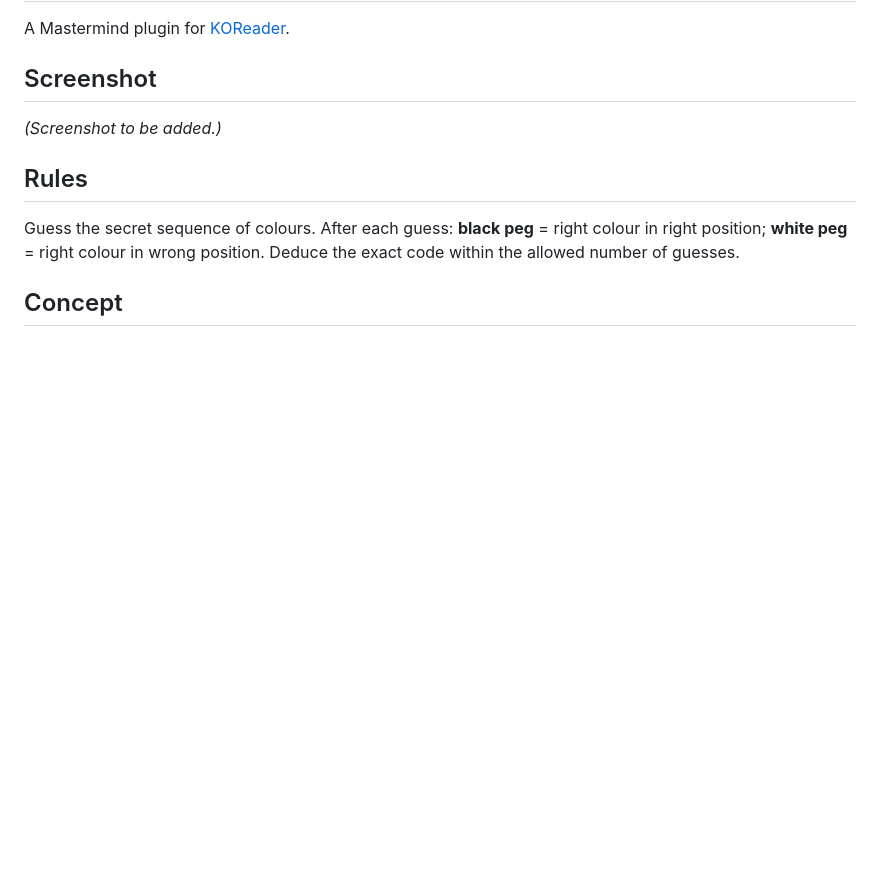
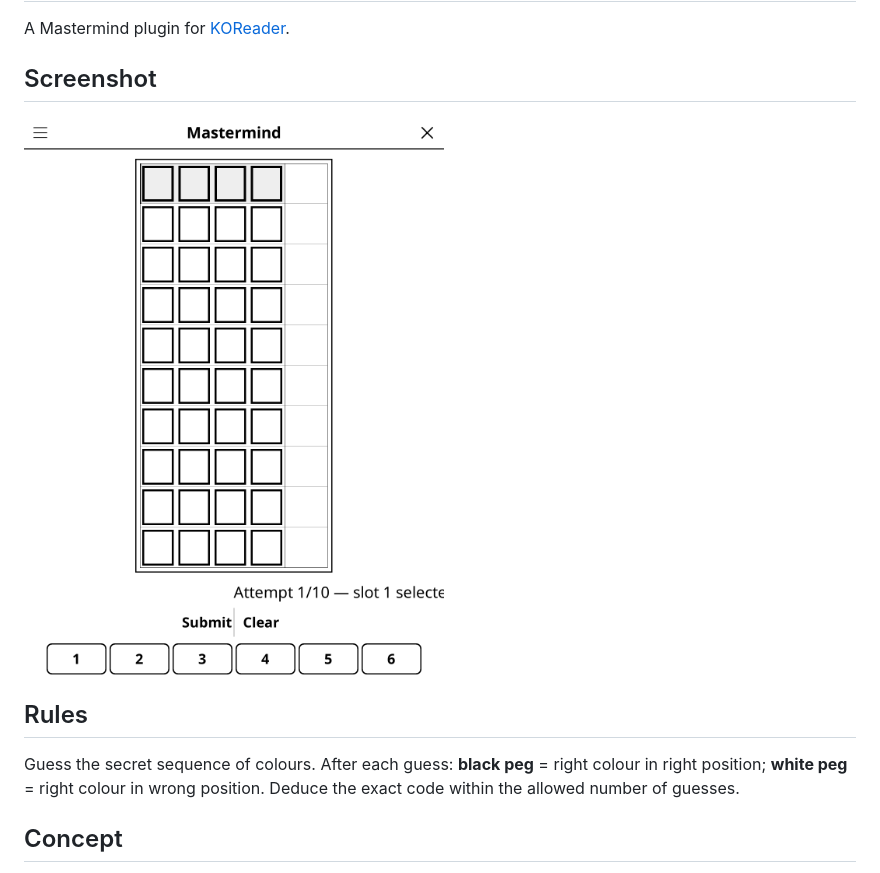
Before and after one commit to t2ym5u/mastermind.koplugin, a Markdown page: README.md, the part around the change. GitHub-like rendering; pictures changed too: images/mastermind.png (added); blank space fills up the shorter version.

Commit message:
docs: add a screenshot to the README
Rendered from the KOReader emulator at 1080x1440, the same way for every
plugin in the collection, so the previews are consistent and show the
interface as it stands today rather than as it was when each was last
photographed by hand.

Games that open on an empty board (go, gomoku, othello, connect 4) are shown a
few moves in; an empty grid makes a poor preview.

Co-Authored-By: Claude Opus 5 (1M context) <noreply@anthropic.com>

```diff
--- a/README.md
+++ b/README.md
@@ -5,7 +5,7 @@ A Mastermind plugin for [KOReader](https://github.com/koreader/koreader).
 
 ## Screenshot
 
-*(Screenshot to be added.)*
+![Screenshot](images/mastermind.png)
 
 ## Rules
 
```
